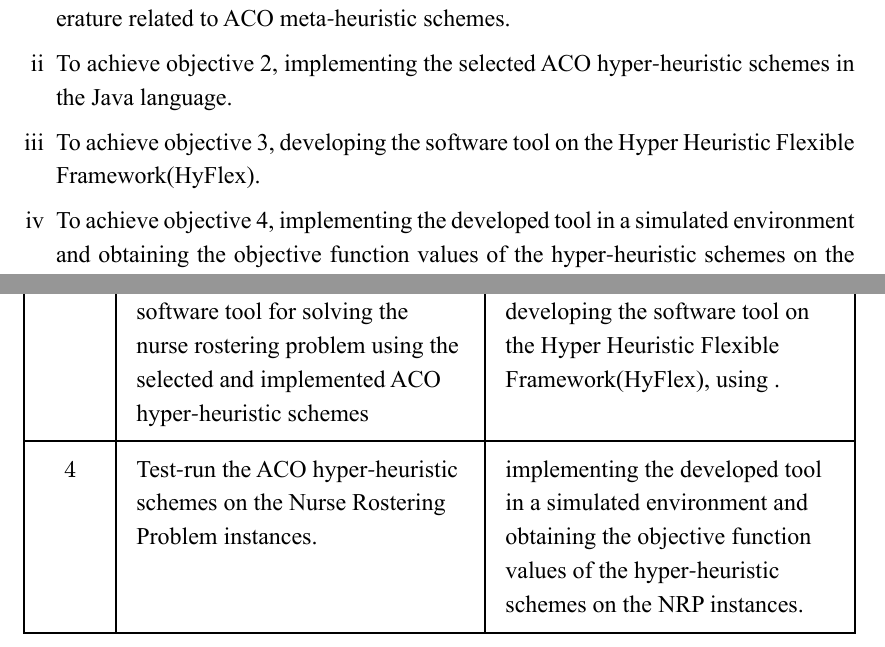
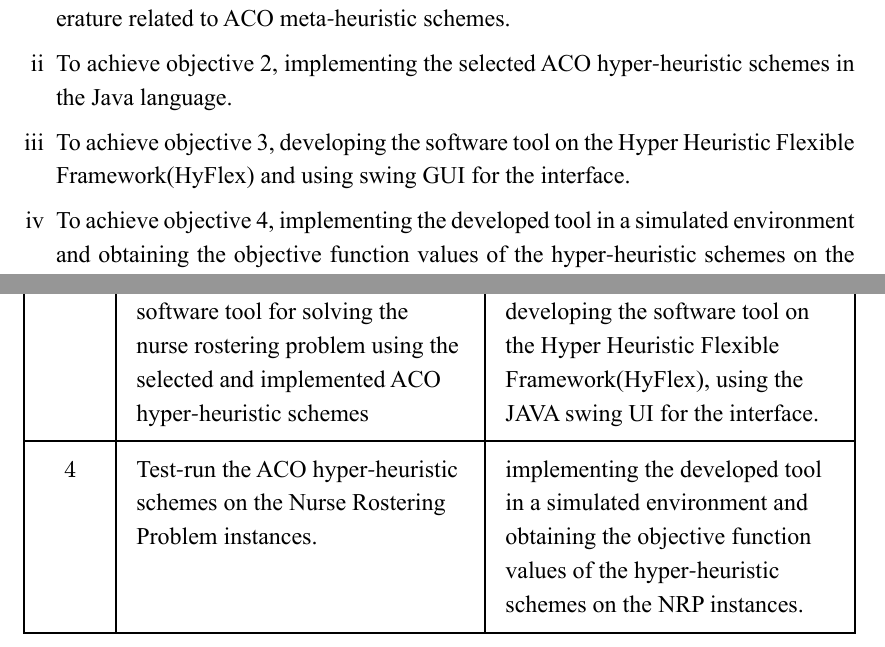
Before and after one commit to Ofure004/Project-stuff, a Typst document (Ofure's project.typ): two parts of page 11 of 34, joined at a grey line, cut so that both start at the same text. The pictures show the PDF file Ofure's project.pdf that the author committed with the source.

Commit message:
new changes

```diff
--- a/Ofure's project.typ
+++ b/Ofure's project.typ
@@ -86,7 +84,7 @@ The tools and techniques I intend on adopting to achieve the above objectives in
 
 + To achieve objective 2, implementing the selected ACO hyper-heuristic schemes in the Java language.
 
-+ To achieve objective 3, developing the software tool on the Hyper Heuristic Flexible Framework(HyFlex).
++ To achieve objective 3, developing the software tool on the Hyper Heuristic Flexible Framework(HyFlex) and using swing GUI for the interface.
 
 + To achieve objective 4, implementing the developed tool in a simulated environment and obtaining the objective function values of the hyper-heuristic schemes on the NRP instances.
 
@@ -117,7 +115,7 @@ The tools and techniques I intend on adopting to achieve the above objectives in
     Development of an intelligent software tool for solving the nurse rostering problem using the selected and implemented ACO hyper-heuristic schemes
   ],
   [*Software Development*\
-    developing the software tool on the Hyper Heuristic Flexible Framework(HyFlex), using .
+    developing the software tool on the Hyper Heuristic Flexible Framework(HyFlex), using the JAVA swing UI for the interface.
   ],
   $4$,
   [Test-run the ACO hyper-heuristic schemes on the Nurse Rostering Problem instances.],
```
Also changed, not shown: Ofure's project.pdf, Ofure's project.typ (8 more changed lines).
